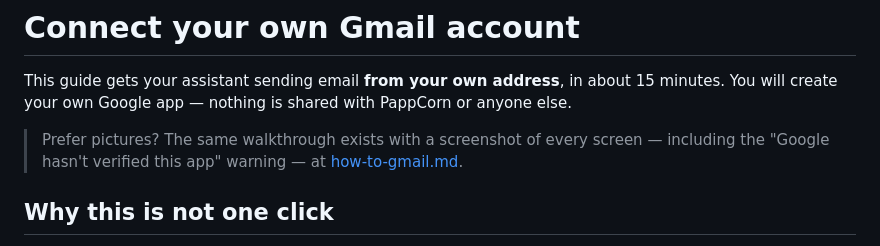
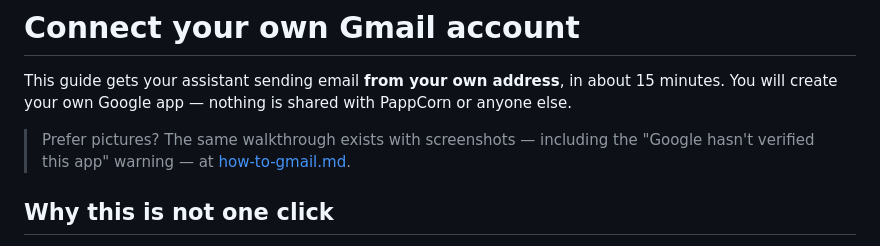
Before and after one commit to pappcorn/universe, a Markdown page: docs/setup-google-cloud.md, the part around the change. Rendered like a GitHub page.

```diff
--- a/docs/setup-google-cloud.md
+++ b/docs/setup-google-cloud.md
@@ -4,8 +4,8 @@ This guide gets your assistant sending email **from your own address**, in about
 15 minutes. You will create your own Google app — nothing is shared with
 PappCorn or anyone else.
 
-> Prefer pictures? The same walkthrough exists with a screenshot of every
-> screen — including the "Google hasn't verified this app" warning — at
+> Prefer pictures? The same walkthrough exists with screenshots — including
+> the "Google hasn't verified this app" warning — at
 > [how-to-gmail.md](how-to-gmail.md).
 
 ## Why this is not one click
```
Also changed, not shown: packages/gmail-mcp/README.md (+2 -2 lines).
